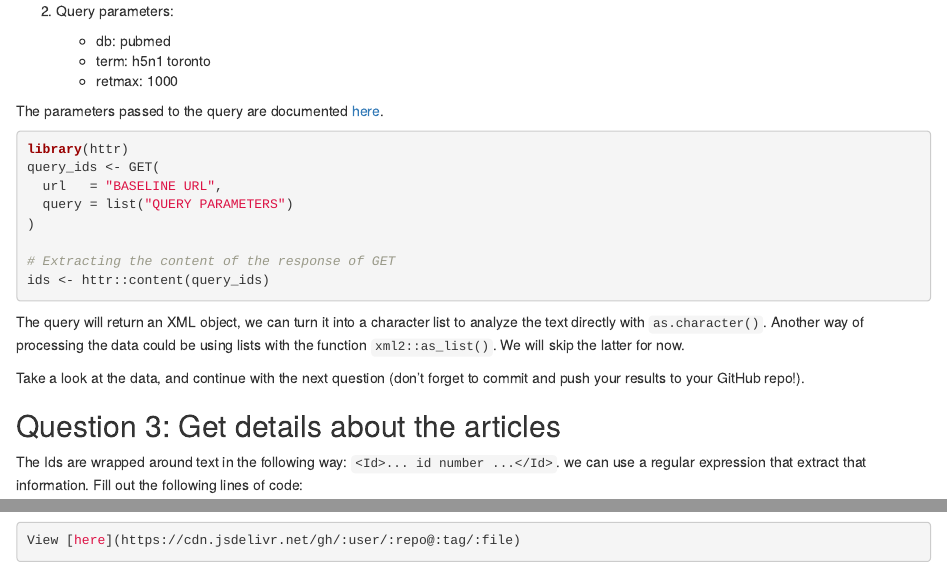
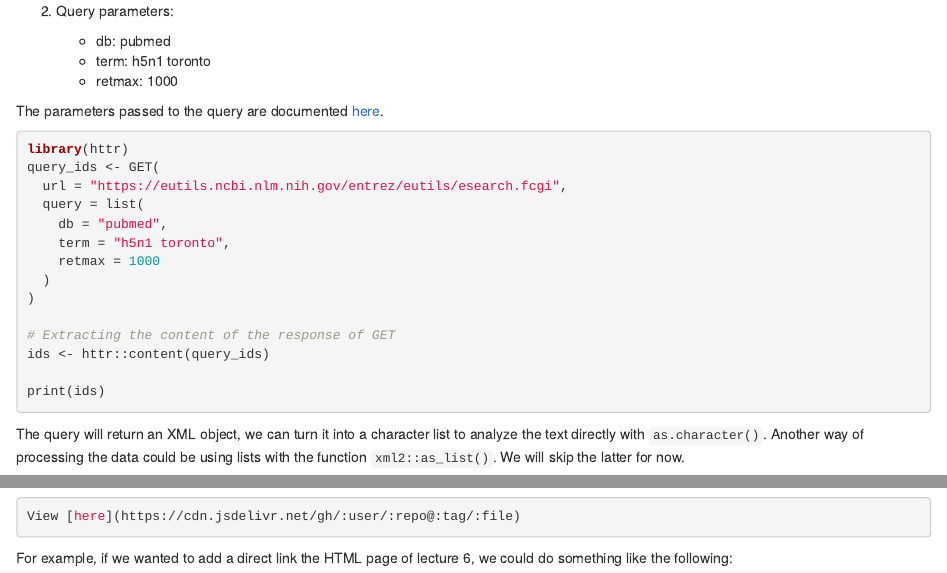
Before and after one commit to Kosei1227/JSC370-labs, an R Markdown document (lab06/README.Rmd): the page in a window 1100 px wide, from 990 px down, and a second part further down, joined at a grey line. Rendered offline with R 4.5, knitr and Pandoc, with nearby package versions; some code elsewhere in the file could not run offline.

Commit message:
add q2 soltion

````diff
--- a/lab06/README.Rmd
+++ b/lab06/README.Rmd
@@ -70,14 +70,22 @@ The parameters passed to the query are documented [here](https://www.ncbi.nlm.ni
 ```{r papers-covid-toronto, eval=FALSE}
 library(httr)
 query_ids <- GET(
-  url   = "BASELINE URL",
-  query = list("QUERY PARAMETERS")
+  url = "https://eutils.ncbi.nlm.nih.gov/entrez/eutils/esearch.fcgi",
+  query = list(
+    db = "pubmed",
+    term = "h5n1 toronto",
+    retmax = 1000
+  )
 )
 
 # Extracting the content of the response of GET
 ids <- httr::content(query_ids)
+
+print(ids)
 ```
 
 The query will return an XML object, we can turn it into a character list to
 analyze the text directly with `as.character()`. Another way of processing the
 data could be using lists with the function `xml2::as_list()`. We will skip the latter for now.
+
+```{r}
````
Also changed, not shown: lab06/README.Rmd (7 more changed lines).
